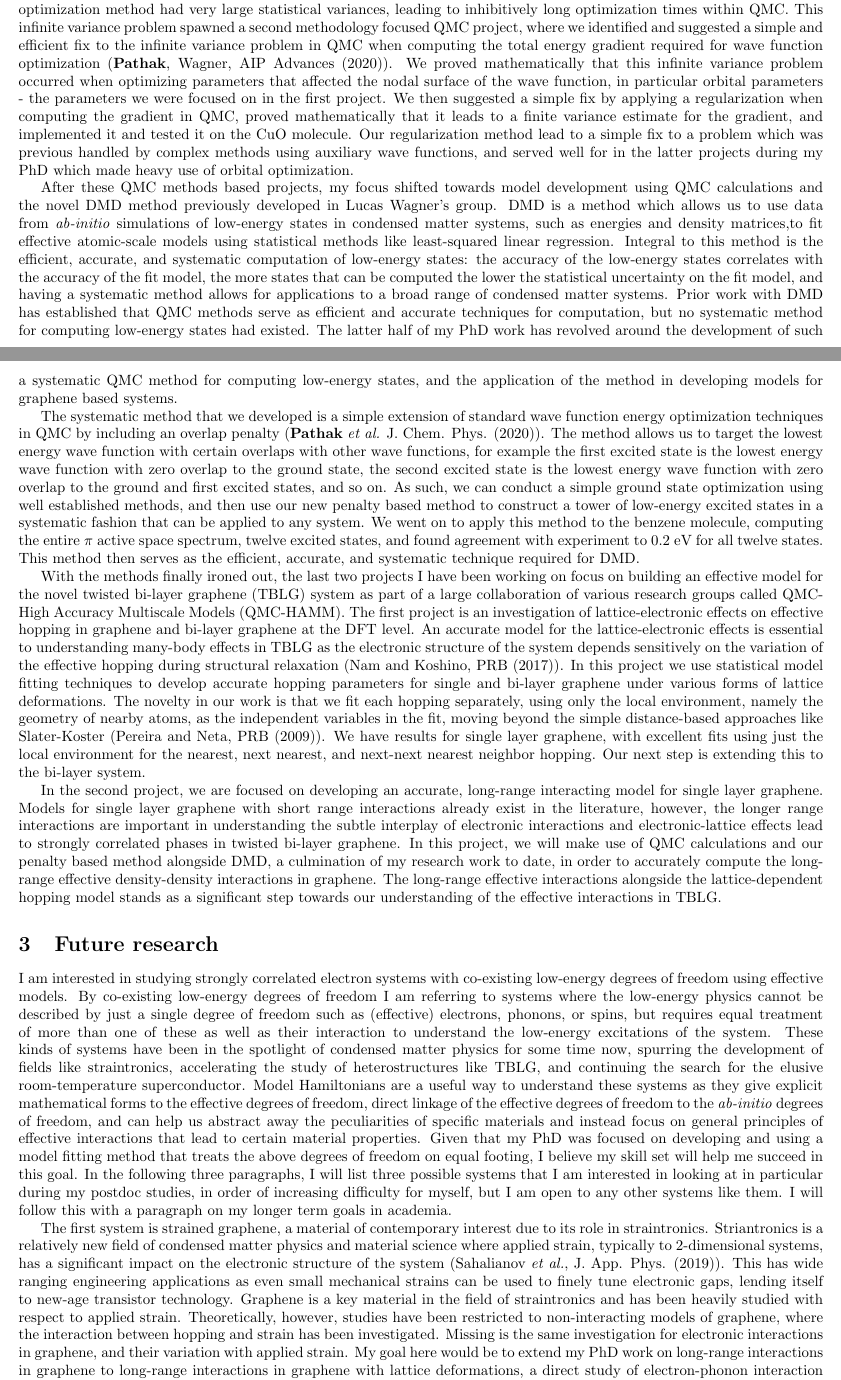
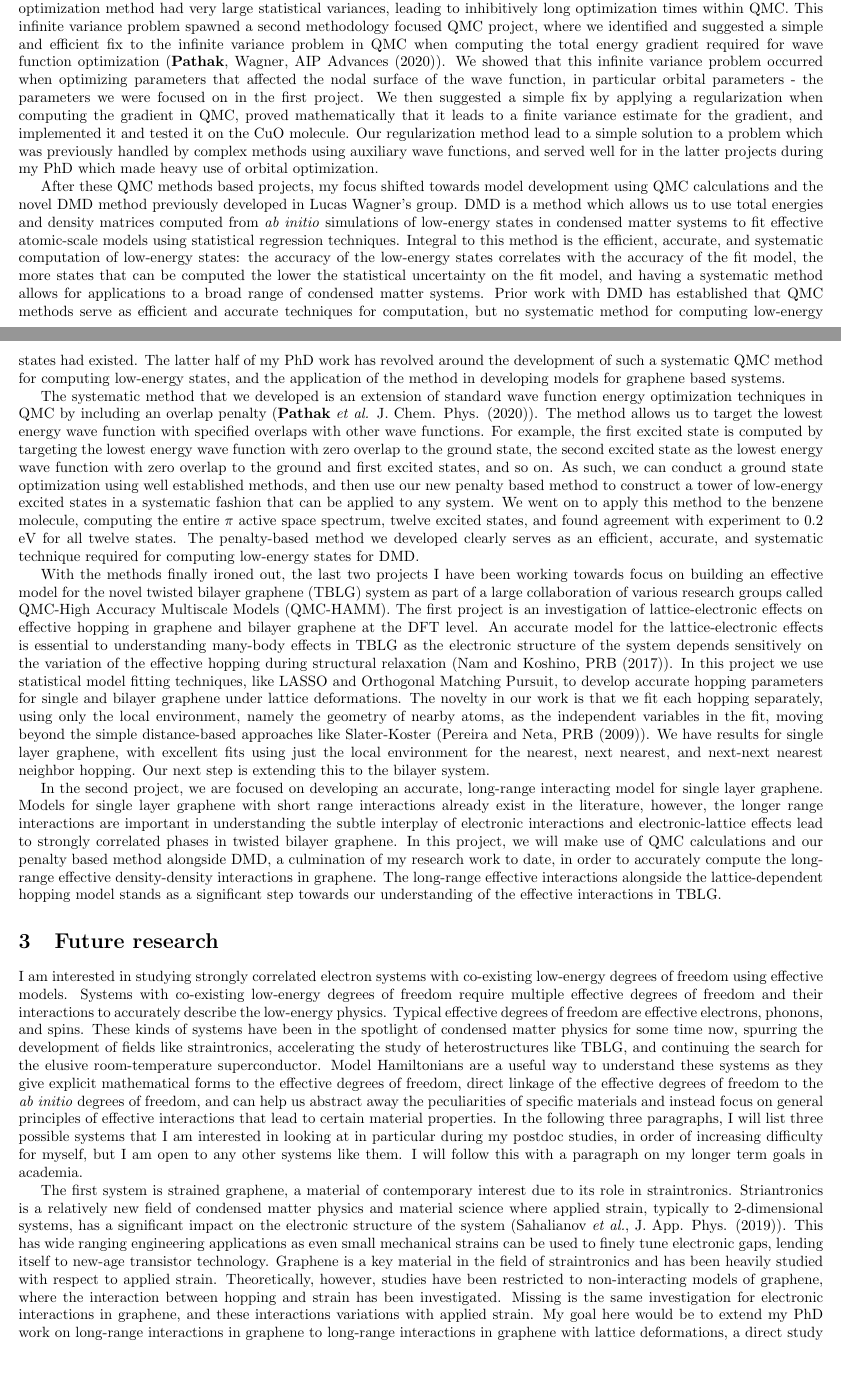
Before and after one commit to sapatha2/jobsearch2021, a LaTeX document (documents/research_statement.tex): two parts of pages 1 and 2 of 3, joined at a grey line, cut so that both start at the same text, the shorter picture padded with empty space. Compiled offline with pdfLaTeX.

Commit message:
alex comments

```diff
--- a/documents/research_statement.tex
+++ b/documents/research_statement.tex
@@ -45,41 +45,42 @@ Recent publications on non-orthogonal configuration interaction have made use of
 
 In the process of constructing the wave functions for the first project, we found that certain gradients required in the optimization method had very large statistical variances,  leading to inhibitively long optimization times within QMC.
 This infinite variance problem spawned a second methodology focused QMC project, where we identified and suggested a simple and efficient fix to the infinite variance problem in QMC when computing the total energy gradient required for wave function optimization (\textbf{Pathak}, Wagner, AIP Advances (2020)).
-We proved mathematically that this infinite variance problem occurred when optimizing parameters that affected the nodal surface of the wave function, in particular orbital parameters - the parameters we were focused on in the first project.
+We showed that this infinite variance problem occurred when optimizing parameters that affected the nodal surface of the wave function, in particular orbital parameters - the parameters we were focused on in the first project.
 We then suggested a simple fix by applying a regularization when computing the gradient in QMC,  proved mathematically that it leads to a finite variance estimate for the gradient, and implemented it and tested it on the CuO molecule.
-Our regularization method lead to a simple fix to a problem which was previous handled by complex methods using auxiliary wave functions, and served well for in the latter projects during my PhD which made heavy use of orbital optimization.
+Our regularization method lead to a simple solution to a problem which was previously handled by complex methods using auxiliary wave functions, and served well for in the latter projects during my PhD which made heavy use of orbital optimization.
 
 After these QMC methods based projects, my focus shifted towards model development using QMC calculations and the novel DMD method previously developed in Lucas Wagner's group.
-DMD is a method which allows us to use data from \textit{ab-initio} simulations of low-energy states in condensed matter systems, such as energies and density matrices,to fit effective atomic-scale models using statistical methods like least-squared linear regression.
+DMD is a method which allows us to use total energies and density matrices computed from \textit{ab initio} simulations of low-energy states in condensed matter systems to fit effective atomic-scale models using statistical regression techniques.
 Integral to this method is the efficient, accurate, and systematic computation of low-energy states: the accuracy of the low-energy states correlates with the accuracy of the fit model,  the more states that can be computed the lower the statistical uncertainty on the fit model, and having a systematic method allows for applications to a broad range of condensed matter systems.
 Prior work with DMD has established that QMC methods serve as efficient and accurate techniques for computation, but no systematic method for computing low-energy states had existed.
 The latter half of my PhD work has revolved around the development of such a systematic QMC method for computing low-energy states, and the application of the method in developing models for graphene based systems.
 
-The systematic method that we developed is a simple extension of standard wave function energy optimization techniques in QMC by including an overlap penalty (\textbf{Pathak} \textit{et al.} J. Chem. Phys. (2020)).
-The method allows us to target the lowest energy wave function with certain overlaps with other wave functions, for example the first excited state is the lowest energy wave function with zero overlap to the ground state, the second excited state is the lowest energy wave function with zero overlap to the ground and first excited states, and so on.
-As such, we can conduct a simple ground state optimization using well established methods, and then use our new penalty based method to construct a tower of low-energy excited states in a systematic fashion that can be applied to any system.
+The systematic method that we developed is an extension of standard wave function energy optimization techniques in QMC by including an overlap penalty (\textbf{Pathak} \textit{et al.} J. Chem. Phys. (2020)).
+The method allows us to target the lowest energy wave function with specified overlaps with other wave functions.
+For example, the first excited state is computed by targeting the lowest energy wave function with zero overlap to the ground state, the second excited state as the lowest energy wave function with zero overlap to the ground and first excited states, and so on.
+As such, we can conduct a ground state optimization using well established methods, and then use our new penalty based method to construct a tower of low-energy excited states in a systematic fashion that can be applied to any system.
 We went on to apply this method to the benzene molecule, computing the entire $\pi$ active space spectrum, twelve excited states, and found agreement with experiment to 0.2 eV for all twelve states.
-This method then serves as the efficient, accurate, and systematic technique required for DMD.
+The penalty-based method we developed clearly serves as an efficient, accurate, and systematic technique required for computing low-energy states for DMD.
 
-With the methods finally ironed out, the last two projects I have been working on focus on building an effective model for the novel twisted bi-layer graphene (TBLG) system as part of a large collaboration of various research groups called QMC-High Accuracy Multiscale Models (QMC-HAMM).
-The first project is an investigation of lattice-electronic effects on effective hopping in graphene and bi-layer graphene at the DFT level.
+With the methods finally ironed out, the last two projects I have been working towards focus on building an effective model for the novel twisted bilayer graphene (TBLG) system as part of a large collaboration of various research groups called QMC-High Accuracy Multiscale Models (QMC-HAMM).
+The first project is an investigation of lattice-electronic effects on effective hopping in graphene and bilayer graphene at the DFT level.
 An accurate model for the lattice-electronic effects is essential to understanding many-body effects in TBLG as the electronic structure of the system depends sensitively on the variation of the effective hopping during structural relaxation (Nam and Koshino, PRB (2017)).
-In this project we use statistical model fitting techniques to develop accurate hopping parameters for single and bi-layer graphene under various forms of lattice deformations.
+In this project we use statistical model fitting techniques, like LASSO and Orthogonal Matching Pursuit, to develop accurate hopping parameters for single and bilayer graphene under lattice deformations.
 The novelty in our work is that we fit each hopping separately, using only the local environment, namely the geometry of nearby atoms, as the independent variables in the fit, moving beyond the simple distance-based approaches like Slater-Koster (Pereira and Neta, PRB (2009)).
 We have results for single layer graphene, with excellent fits using just the local environment for the nearest, next nearest, and next-next nearest neighbor hopping.
-Our next step is extending this to the bi-layer system.
+Our next step is extending this to the bilayer system.
 
 In the second project, we are focused on developing an accurate, long-range interacting model for single layer graphene.
-Models for single layer graphene with short range interactions already exist in the literature, however, the longer range interactions are important in understanding the subtle interplay of electronic interactions and electronic-lattice effects lead to strongly correlated phases in twisted bi-layer graphene.
+Models for single layer graphene with short range interactions already exist in the literature, however, the longer range interactions are important in understanding the subtle interplay of electronic interactions and electronic-lattice effects lead to strongly correlated phases in twisted bilayer graphene.
 In this project, we will make use of QMC calculations and our penalty based method alongside DMD, a culmination of my research work to date, in order to accurately compute the long-range effective density-density interactions in graphene.
 The long-range effective interactions alongside the lattice-dependent hopping model stands as a significant step towards our understanding of the effective interactions in TBLG.
 
 \section{Future research}
 I am interested in studying strongly correlated electron systems with co-existing low-energy degrees of freedom using effective models.
-By co-existing low-energy degrees of freedom I am referring to systems where the low-energy physics cannot be described by just a single degree of freedom such as (effective) electrons, phonons, or spins, but requires equal treatment of more than one of these as well as their interaction to understand the low-energy excitations of the system.
+Systems with co-existing low-energy degrees of freedom require multiple effective degrees of freedom and their interactions to accurately describe the low-energy physics.
+Typical effective degrees of freedom are effective electrons, phonons, and spins.
 These kinds of systems have been in the spotlight of condensed matter physics for some time now, spurring the development of fields like straintronics, accelerating the study of heterostructures like TBLG, and continuing the search for the elusive room-temperature superconductor.
-Model Hamiltonians are a useful way to understand these systems as they give explicit mathematical forms to the effective degrees of freedom, direct linkage of the effective degrees of freedom to the \textit{ab-initio} degrees of freedom, and can help us abstract away the peculiarities of specific materials and instead focus on general principles of effective interactions that lead to certain material properties.
-Given that my PhD was focused on developing and using a model fitting method that treats the above degrees of freedom on equal footing, I believe my skill set will help me succeed in this goal.
+Model Hamiltonians are a useful way to understand these systems as they give explicit mathematical forms to the effective degrees of freedom, direct linkage of the effective degrees of freedom to the \textit{ab initio} degrees of freedom, and can help us abstract away the peculiarities of specific materials and instead focus on general principles of effective interactions that lead to certain material properties.
 In the following three paragraphs, I will list three possible systems that I am interested in looking at in particular during my postdoc studies, in order of increasing difficulty for myself, but I am open to any other systems like them.
 I will follow this with a paragraph on my longer term goals in academia.
 
@@ -88,7 +89,7 @@ Striantronics is a relatively new field of condensed matter physics and material
 This has wide ranging engineering applications as even small mechanical strains can be used to finely tune electronic gaps, lending itself to new-age transistor technology.
 Graphene is a key material in the field of straintronics and has been heavily studied with respect to applied strain.
 Theoretically, however, studies have been restricted to non-interacting models of graphene, where the interaction between hopping and strain has been investigated.
-Missing is the same investigation for electronic interactions in graphene,  and their variation with applied strain.
+Missing is the same investigation for electronic interactions in graphene,  and these interactions variations with applied strain.
 My goal here would be to extend my PhD work on long-range interactions in graphene to long-range interactions in graphene with lattice deformations, a direct study of electron-phonon interaction in a material of great interest to physicists and engineers.
 
 The second set of systems I am interested in are condensed matter spin-qubit systems.
```
Also changed, not shown: documents/research_statement.pdf, documents/research_statement.tex (18 more changed lines).
